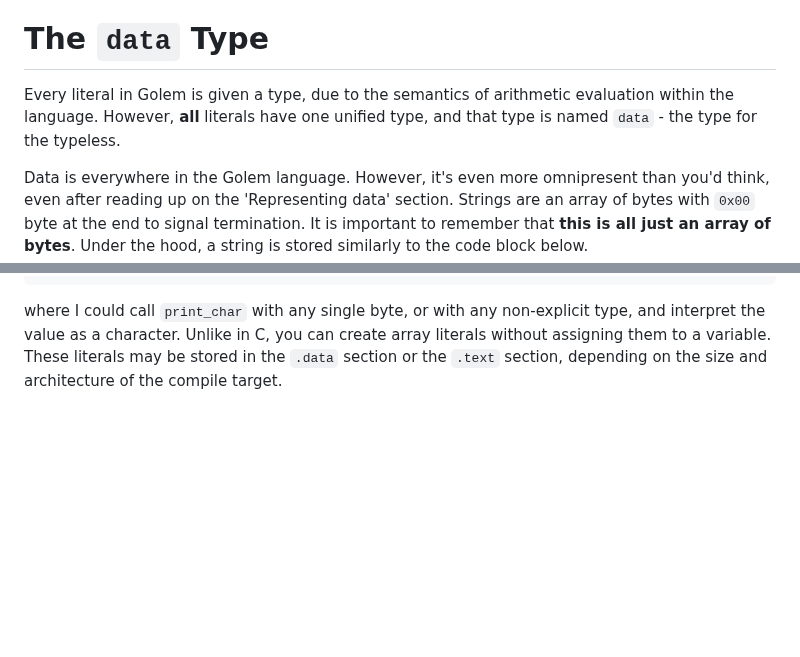
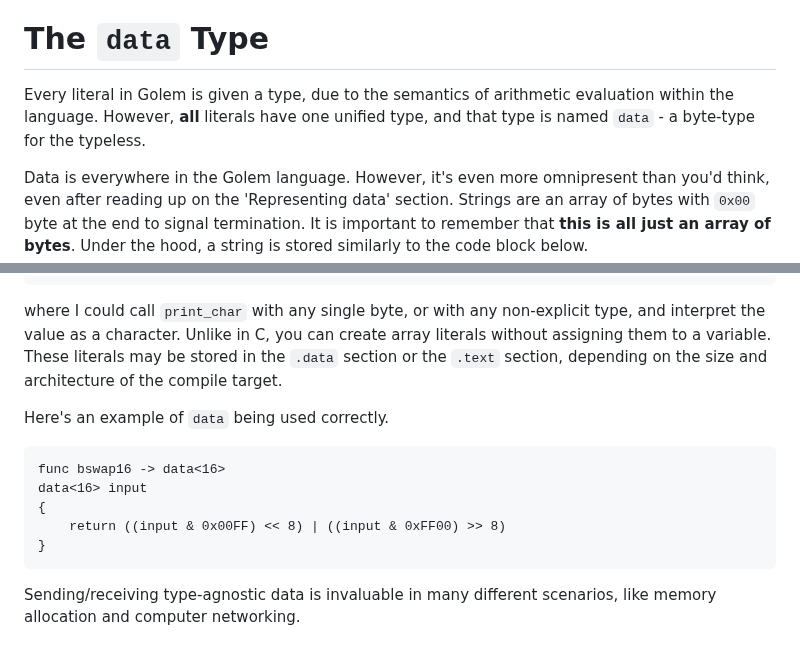
Before and after one commit to GregWaters/Golem, a Markdown page: docs/types.md, 2 parts joined by grey strips. Rendered like a GitHub page; blank space fills up the shorter version.

````diff
--- a/docs/types.md
+++ b/docs/types.md
@@ -39,7 +39,7 @@ The maximum value for `N` is implementation defined, but will throw an error if
 Originally, these values were required to be powers of two, but after working with the `_BitInt` type in C23, I really do think that it's unhealthy for the language as a whole to [assume that programmers don't know what they're doing](https://en.wikipedia.org/wiki/Rust_(programming_language)).
 
 # The `data` Type
-Every literal in Golem is given a type, due to the semantics of arithmetic evaluation within the language. However, **all** literals have one unified type, and that type is named `data` - the type for the typeless.
+Every literal in Golem is given a type, due to the semantics of arithmetic evaluation within the language. However, **all** literals have one unified type, and that type is named `data` - a byte-type for the typeless.
 
 Data is everywhere in the Golem language. However, it's even more omnipresent than you'd think, even after reading up on the 'Representing data' section.
 Strings are an array of bytes with `0x00` byte at the end to signal termination. It is important to remember that **this is all just an array of bytes**. Under the hood, a string is stored similarly to the code block below.
@@ -66,3 +66,15 @@ char ch
 
 where I could call `print_char` with any single byte, or with any non-explicit type, and interpret the value as a character. Unlike in C, you can create array literals without assigning them to a variable.
 These literals may be stored in the `.data` section or the `.text` section, depending on the size and architecture of the compile target.
+
+Here's an example of `data` being used correctly.
+
+```nasm
+func bswap16 -> data<16>
+data<16> input
+{
+    return ((input & 0x00FF) << 8) | ((input & 0xFF00) >> 8)
+}
+```
+
+Sending/receiving type-agnostic data is invaluable in many different scenarios, like memory allocation and computer networking.
````
